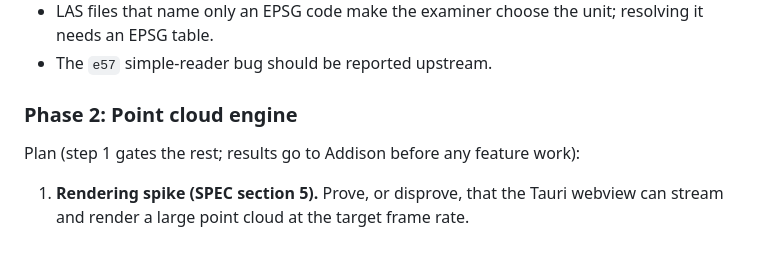
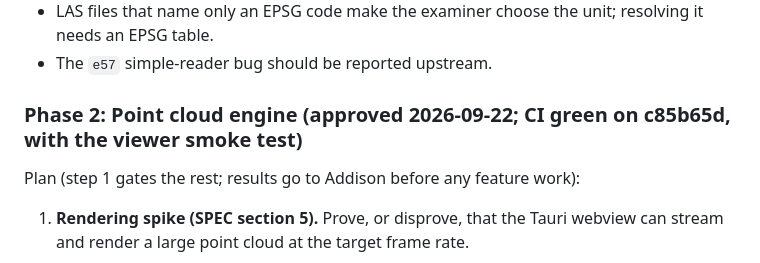
Before and after one commit to drfllcky13-droid/Locus, a Markdown page: docs/PROGRESS.md, the part around the change. Rendered like a GitHub page.

Commit message:
Phase 2 approved: CI green with the viewer smoke test
Co-Authored-By: Claude Opus 5.5 <noreply@anthropic.com>

```diff
--- a/docs/PROGRESS.md
+++ b/docs/PROGRESS.md
@@ -61,7 +61,7 @@ Open issues:
 - LAS files that name only an EPSG code make the examiner choose the unit; resolving it needs an EPSG table.
 - The `e57` simple-reader bug should be reported upstream.
 
-### Phase 2: Point cloud engine
+### Phase 2: Point cloud engine (approved 2026-09-22; CI green on c85b65d, with the viewer smoke test)
 
 Plan (step 1 gates the rest; results go to Addison before any feature work):
 
```
